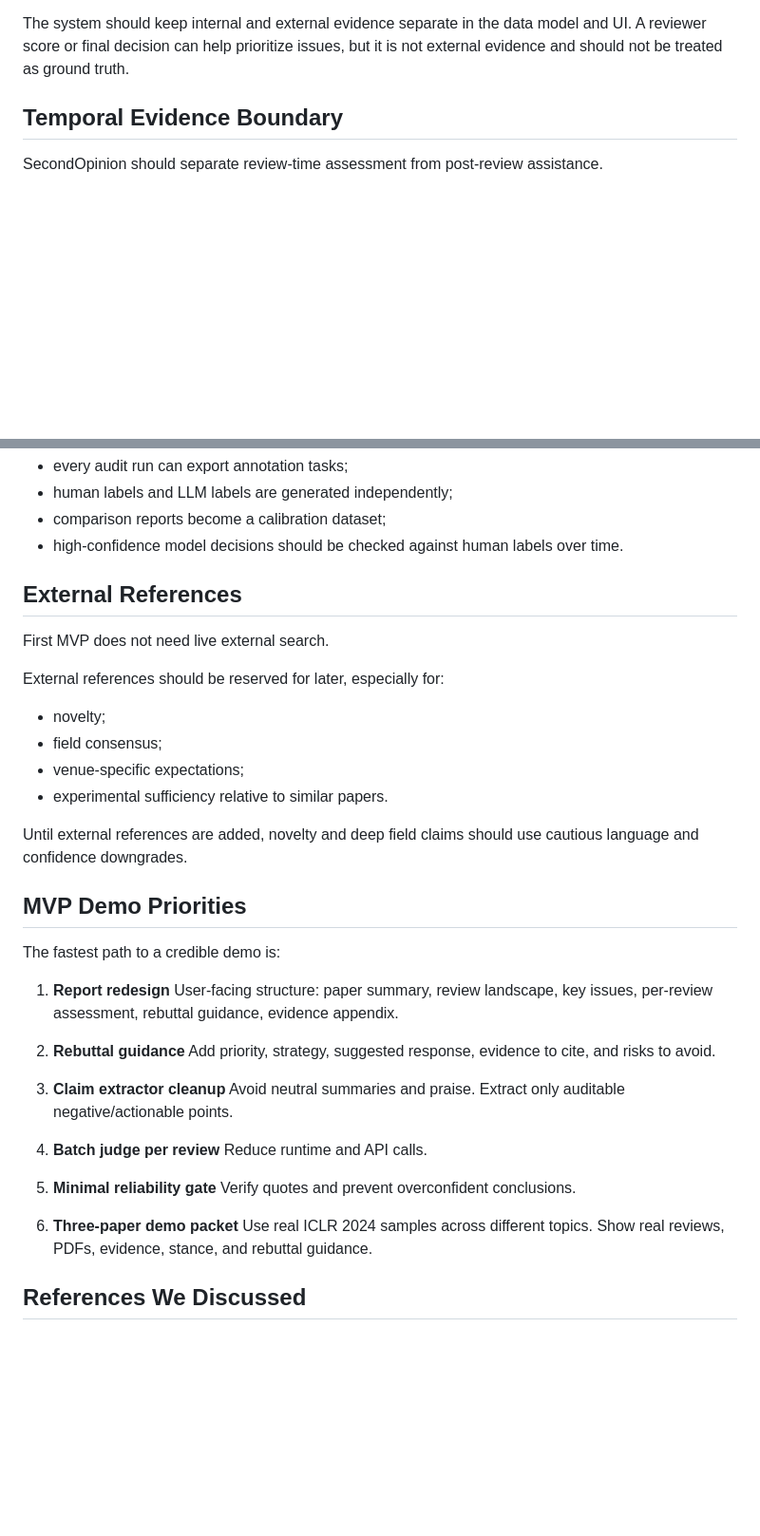
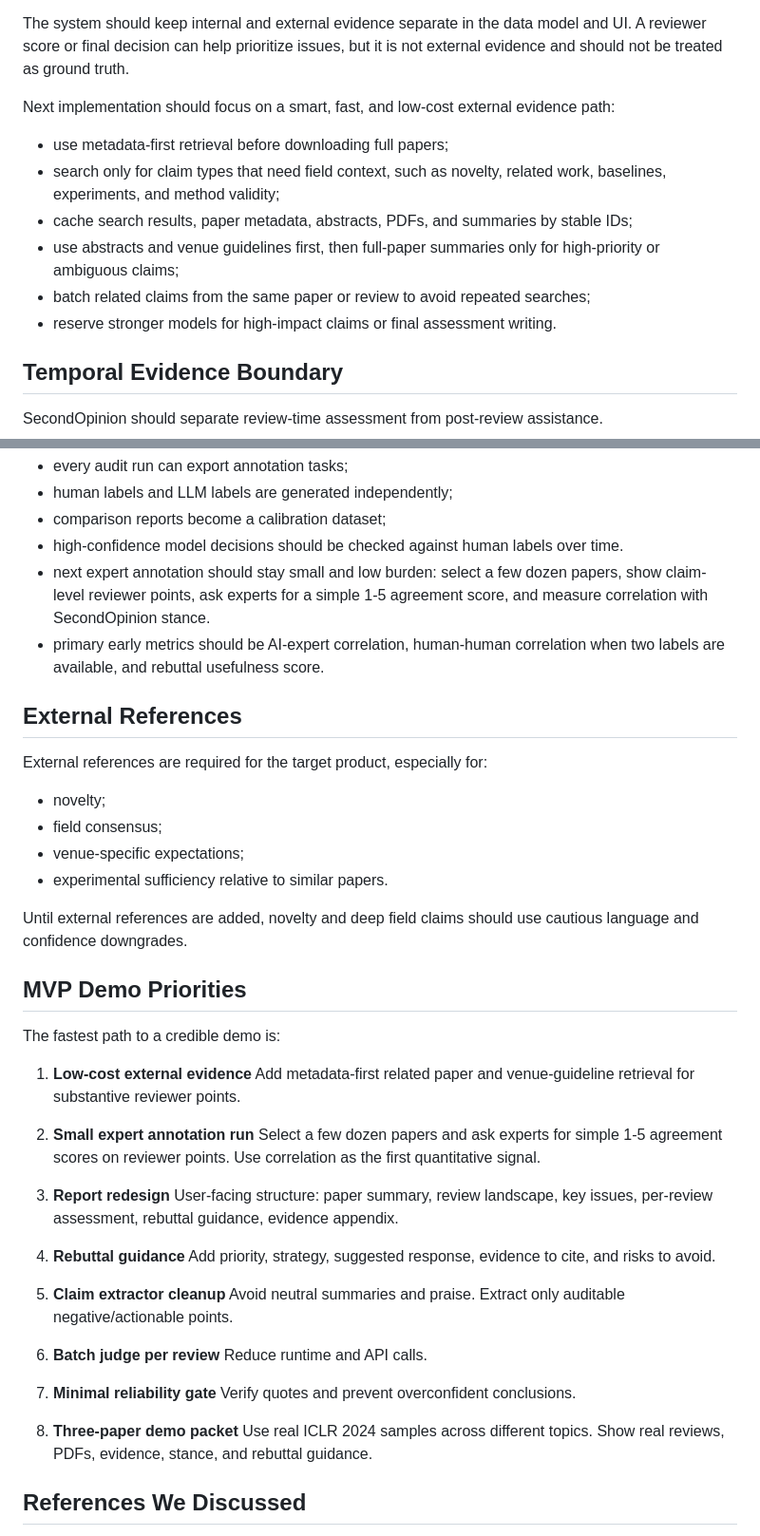
Before and after one commit to Yongwen12/SecondOpinion, a Markdown page: docs/secondopinion-mvp-design-notes.md, 2 parts joined by grey strips. Shown at 95% size. GitHub-like rendering; blank space fills up the shorter version.

```diff
--- a/docs/secondopinion-mvp-design-notes.md
+++ b/docs/secondopinion-mvp-design-notes.md
@@ -63,6 +63,15 @@ Minimum external evidence sources:
 - field-level context needed to judge novelty, significance, or experimental adequacy.
 
 The system should keep internal and external evidence separate in the data model and UI. A reviewer score or final decision can help prioritize issues, but it is not external evidence and should not be treated as ground truth.
+
+Next implementation should focus on a smart, fast, and low-cost external evidence path:
+
+- use metadata-first retrieval before downloading full papers;
+- search only for claim types that need field context, such as novelty, related work, baselines, experiments, and method validity;
+- cache search results, paper metadata, abstracts, PDFs, and summaries by stable IDs;
+- use abstracts and venue guidelines first, then full-paper summaries only for high-priority or ambiguous claims;
+- batch related claims from the same paper or review to avoid repeated searches;
+- reserve stronger models for high-impact claims or final assessment writing.
 
 ## Temporal Evidence Boundary
 
@@ -291,12 +300,12 @@ Calibration plan:
 - human labels and LLM labels are generated independently;
 - comparison reports become a calibration dataset;
 - high-confidence model decisions should be checked against human labels over time.
+- next expert annotation should stay small and low burden: select a few dozen papers, show claim-level reviewer points, ask experts for a simple 1-5 agreement score, and measure correlation with SecondOpinion stance.
+- primary early metrics should be AI-expert correlation, human-human correlation when two labels are available, and rebuttal usefulness score.
 
 ## External References
 
-First MVP does not need live external search.
-
-External references should be reserved for later, especially for:
+External references are required for the target product, especially for:
 
 - novelty;
 - field consensus;
@@ -309,22 +318,28 @@ Until external references are added, novelty and deep field claims should use ca
 
 The fastest path to a credible demo is:
 
-1. **Report redesign**
+1. **Low-cost external evidence**
+   Add metadata-first related paper and venue-guideline retrieval for substantive reviewer points.
+
+2. **Small expert annotation run**
+   Select a few dozen papers and ask experts for simple 1-5 agreement scores on reviewer points. Use correlation as the first quantitative signal.
+
+3. **Report redesign**
    User-facing structure: paper summary, review landscape, key issues, per-review assessment, rebuttal guidance, evidence appendix.
 
-2. **Rebuttal guidance**
+4. **Rebuttal guidance**
    Add priority, strategy, suggested response, evidence to cite, and risks to avoid.
 
-3. **Claim extractor cleanup**
+5. **Claim extractor cleanup**
    Avoid neutral summaries and praise. Extract only auditable negative/actionable points.
 
-4. **Batch judge per review**
+6. **Batch judge per review**
    Reduce runtime and API calls.
 
-5. **Minimal reliability gate**
+7. **Minimal reliability gate**
    Verify quotes and prevent overconfident conclusions.
 
-6. **Three-paper demo packet**
+8. **Three-paper demo packet**
    Use real ICLR 2024 samples across different topics. Show real reviews, PDFs, evidence, stance, and rebuttal guidance.
 
 ## References We Discussed
```
Also changed, not shown: README.md (+5 -0 lines).
